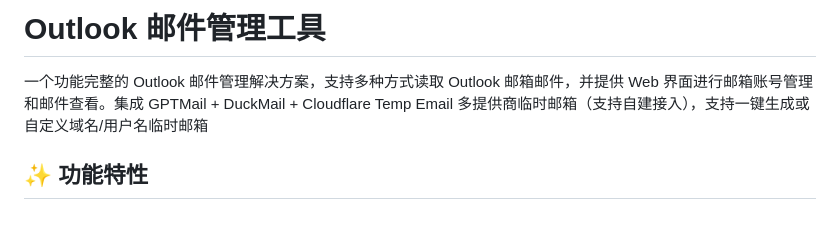
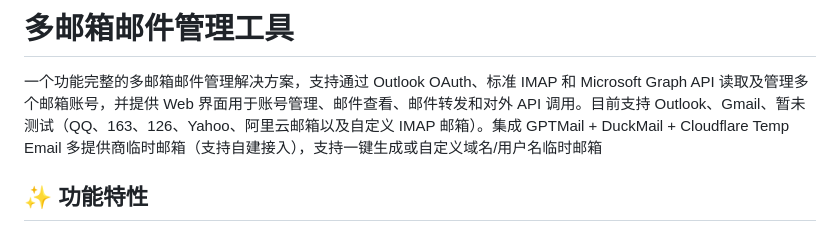
Before and after one commit to kol2000/outlookEmail, a Markdown page: README.md, the part around the change. Rendered like a GitHub page.

Commit message:
Modify document

```diff
--- a/README.md
+++ b/README.md
@@ -1,6 +1,6 @@
-# Outlook 邮件管理工具
+# 多邮箱邮件管理工具
 
-一个功能完整的 Outlook 邮件管理解决方案，支持多种方式读取 Outlook 邮箱邮件，并提供 Web 界面进行邮箱账号管理和邮件查看。集成 GPTMail + DuckMail + Cloudflare Temp Email 多提供商临时邮箱（支持自建接入），支持一键生成或自定义域名/用户名临时邮箱
+一个功能完整的多邮箱邮件管理解决方案，支持通过 Outlook OAuth、标准 IMAP 和 Microsoft Graph API 读取及管理多个邮箱账号，并提供 Web 界面用于账号管理、邮件查看、邮件转发和对外 API 调用。目前支持 Outlook、Gmail、暂未测试（QQ、163、126、Yahoo、阿里云邮箱以及自定义 IMAP 邮箱）。集成 GPTMail + DuckMail + Cloudflare Temp Email 多提供商临时邮箱（支持自建接入），支持一键生成或自定义域名/用户名临时邮箱
 
 ## ✨ 功能特性
 
```
